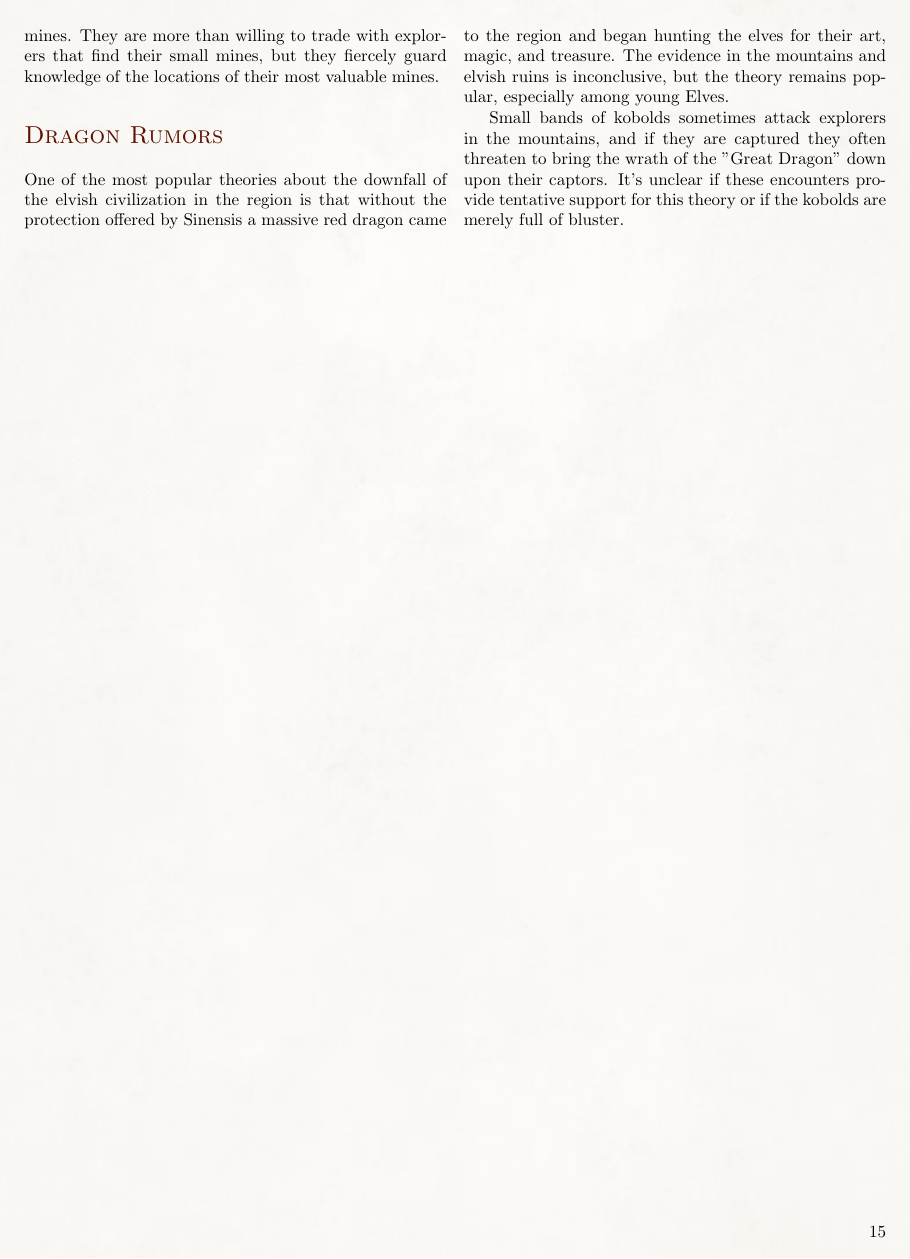
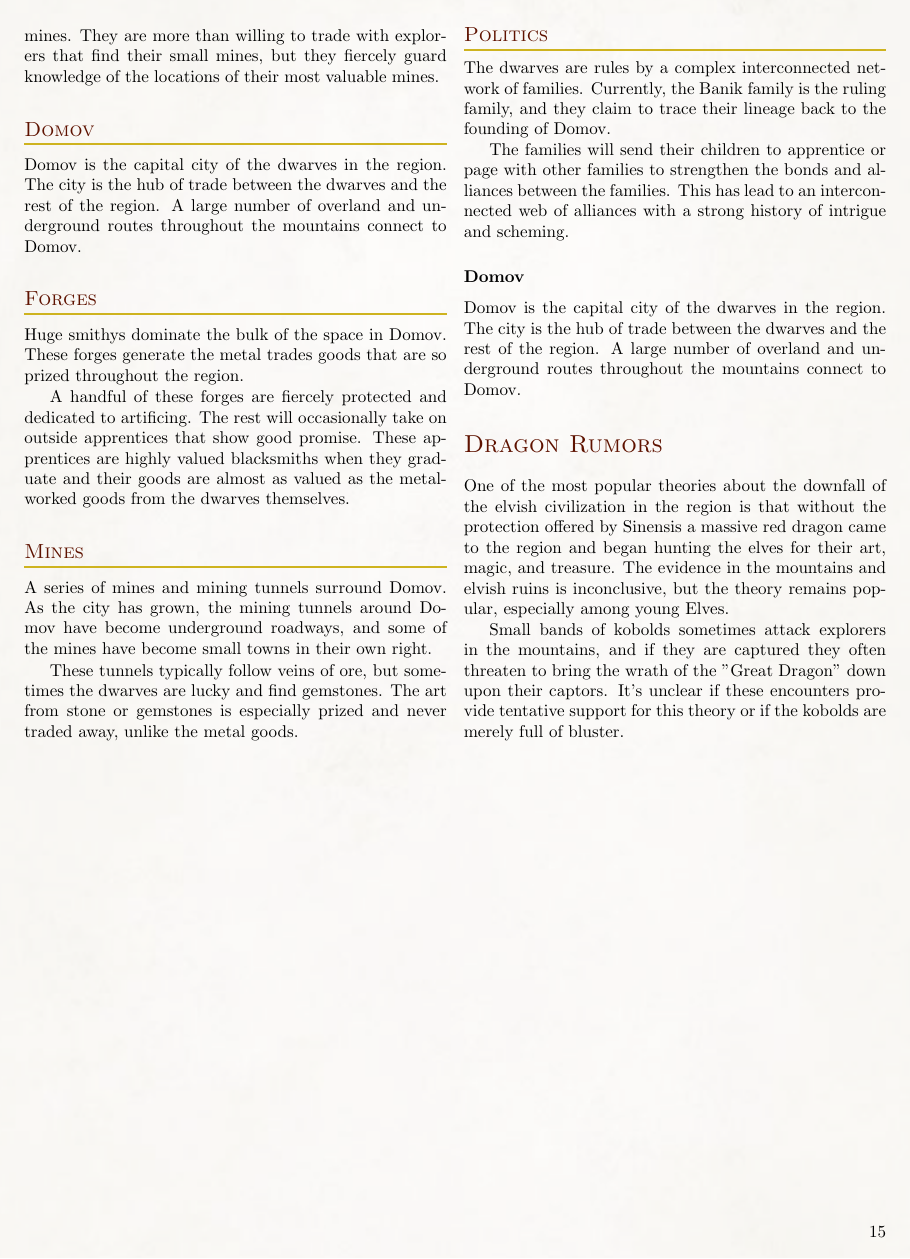
Before and after one commit to Eudicods/Theaceae, a LaTeX book (source/Module.tex, which reads source/3-Mountains/Dwarves/Domov.tex, source/3-Mountains/Dwarves/Dwarves.tex, source/3-Mountains/Dwarves/Forges.tex): page 15 of 25. Compiled offline with pdfLaTeX.

Commit message:
Session 19

```diff
--- /dev/null
+++ b/source/3-Mountains/Dwarves/Domov.tex
@@ -0,0 +1,3 @@
+Domov is the capital city of the dwarves in the region.
+The city is the hub of trade between the dwarves and the rest of the region.
+A large number of overland and underground routes throughout the mountains connect to Domov.
--- a/source/3-Mountains/Dwarves/Dwarves.tex
+++ b/source/3-Mountains/Dwarves/Dwarves.tex
@@ -5,3 +1,13 @@ The ore is the key to their success, and they will fiercely guard their mines an
+\input{3-Mountains/Dwarves/Intro}
 
-Small expeditions of dwarves can be found in the mountains, locating new veins of ore and starting small mines.
-They are more than willing to trade with explorers that find their small mines, but they fiercely guard knowledge of the locations of their most valuable mines.
+\subsection{Domov}
+\input{3-Mountains/Dwarves/Domov}
+
+\subsection{Forges}
+\input{3-Mountains/Dwarves/Forges}
+
+\subsection{Mines}
+\input{3-Mountains/Dwarves/Mines}
+
+\subsection{Politics}
+\input{3-Mountains/Dwarves/Politics}
--- /dev/null
+++ b/source/3-Mountains/Dwarves/Forges.tex
@@ -0,0 +1,6 @@
+Huge smithys dominate the bulk of the space in Domov.
+These forges generate the metal trades goods that are so prized throughout the region.
+
+A handful of these forges are fiercely protected and dedicated to artificing.
+The rest will occasionally take on outside apprentices that show good promise.
+These apprentices are highly valued blacksmiths when they graduate and their goods are almost as valued as the metalworked goods from the dwarves themselves.
--- /dev/null
+++ b/source/3-Mountains/Dwarves/Mines.tex
@@ -0,0 +1,5 @@
+A series of mines and mining tunnels surround Domov.
+As the city has grown, the mining tunnels around Domov have become underground roadways, and some of the mines have become small towns in their own right.
+
+These tunnels typically follow veins of ore, but sometimes the dwarves are lucky and find gemstones.
+The art from stone or gemstones is especially prized and never traded away, unlike the metal goods.
--- /dev/null
+++ b/source/3-Mountains/Dwarves/Politics.tex
@@ -0,0 +1,5 @@
+The dwarves are rules by a complex interconnected network of families.
+Currently, the Banik family is the ruling family, and they claim to trace their lineage back to the founding of Domov.
+
+The families will send their children to apprentice or page with other families to strengthen the bonds and alliances between the families.
+This has lead to an interconnected web of alliances with a strong history of intrigue and scheming.
--- a/source/3-Mountains/Mountains.tex
+++ b/source/3-Mountains/Mountains.tex
@@ -8,6 +8,9 @@
 \section{Dwarves}
 \input{3-Mountains//Dwarves/Dwarves}
 
+\subsubsection{Domov}
+\input{3-Mountains/Dwarves/Domov}
+
 \section{Dragon Rumors}
 \input{3-Mountains/Dragon/Dragon}
 
```
Also changed, not shown: source/1-Theaceae/Deities/Deities.tex (+3 -0 lines), source/1-Theaceae/Deities/Minor.tex (added, +7 -0 lines), source/3-Mountains/Dwarves/Intro.tex (added, +7 -0 lines), source/4-DrySide/Sisters/Outlying.tex (added, +5 -0 lines), source/4-DrySide/Sisters/Sisters.tex (+3 -0 lines), source/5-Campaign/3-Forge/1-1-FinalResearch.tex (added, +25 -0 lines), source/5-Campaign/3-Forge/1-2-WolfAttack.tex (added, +9 -0 lines), source/5-Campaign/3-Forge/Forge.tex (added, +10 -0 lines), source/5-Campaign/3-Forge/Intro.tex (added, +1 -0 lines), source/Module.pdf, source/3-Mountains/Dwarves/Dwarves.tex (4 more changed lines), 5 other files.
